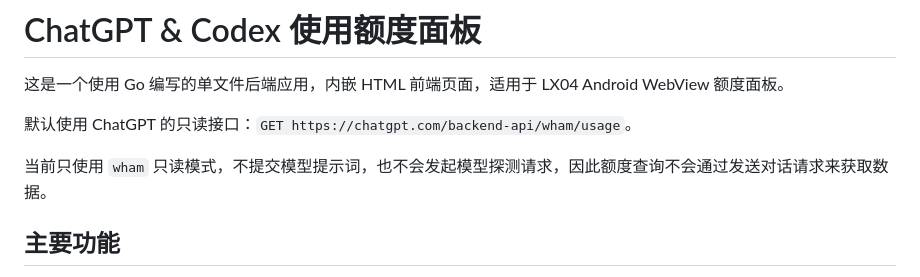
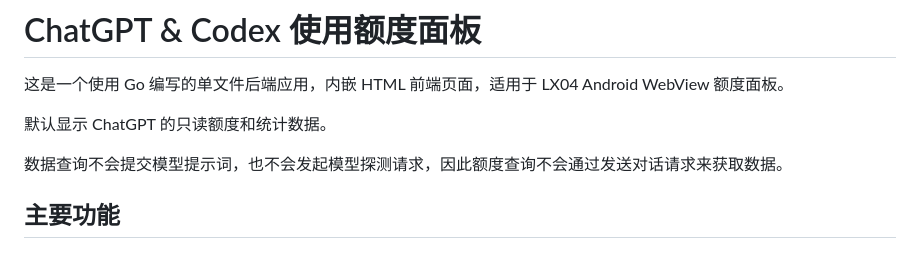
Before and after one commit to xyzphp/codexMeter, a Markdown page: README.md, the part around one of its changes. Drawn GitHub-style.

```diff
--- a/README.md
+++ b/README.md
@@ -2,9 +2,9 @@
 
 这是一个使用 Go 编写的单文件后端应用，内嵌 HTML 前端页面，适用于 LX04 Android WebView 额度面板。
 
-默认使用 ChatGPT 的只读接口：`GET https://chatgpt.com/backend-api/wham/usage`。
+默认显示 ChatGPT 的只读额度和统计数据。
 
-当前只使用 `wham` 只读模式，不提交模型提示词，也不会发起模型探测请求，因此额度查询不会通过发送对话请求来获取数据。
+数据查询不会提交模型提示词，也不会发起模型探测请求，因此额度查询不会通过发送对话请求来获取数据。
 
 ## 主要功能
 
```
Also changed, not shown: other parts of README.md (+3 -62 lines), docs/openapi.md (+24 -0 lines).
